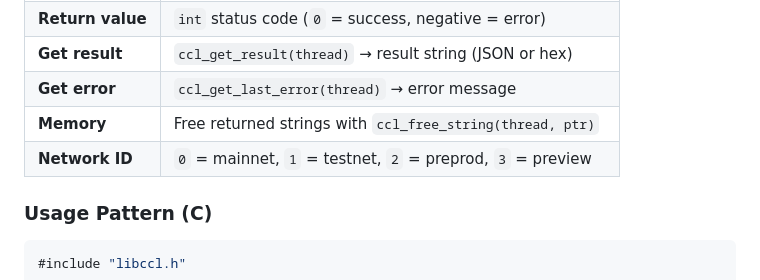
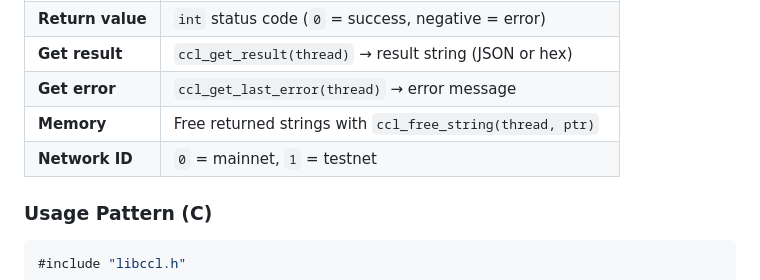
Before and after one commit to bloxbean/cardano-client-bindings, a Markdown page: README.md, the part around the change. GitHub-like rendering.

Commit message:
docs(readme): network id table lists only mainnet and testnet

```diff
--- a/README.md
+++ b/README.md
@@ -228,7 +228,7 @@ All functions follow the same pattern:
 | **Get result** | `ccl_get_result(thread)` → result string (JSON or hex) |
 | **Get error** | `ccl_get_last_error(thread)` → error message |
 | **Memory** | Free returned strings with `ccl_free_string(thread, ptr)` |
-| **Network ID** | `0` = mainnet, `1` = testnet, `2` = preprod, `3` = preview |
+| **Network ID** | `0` = mainnet, `1` = testnet |
 
 ### Usage Pattern (C)
 
```
